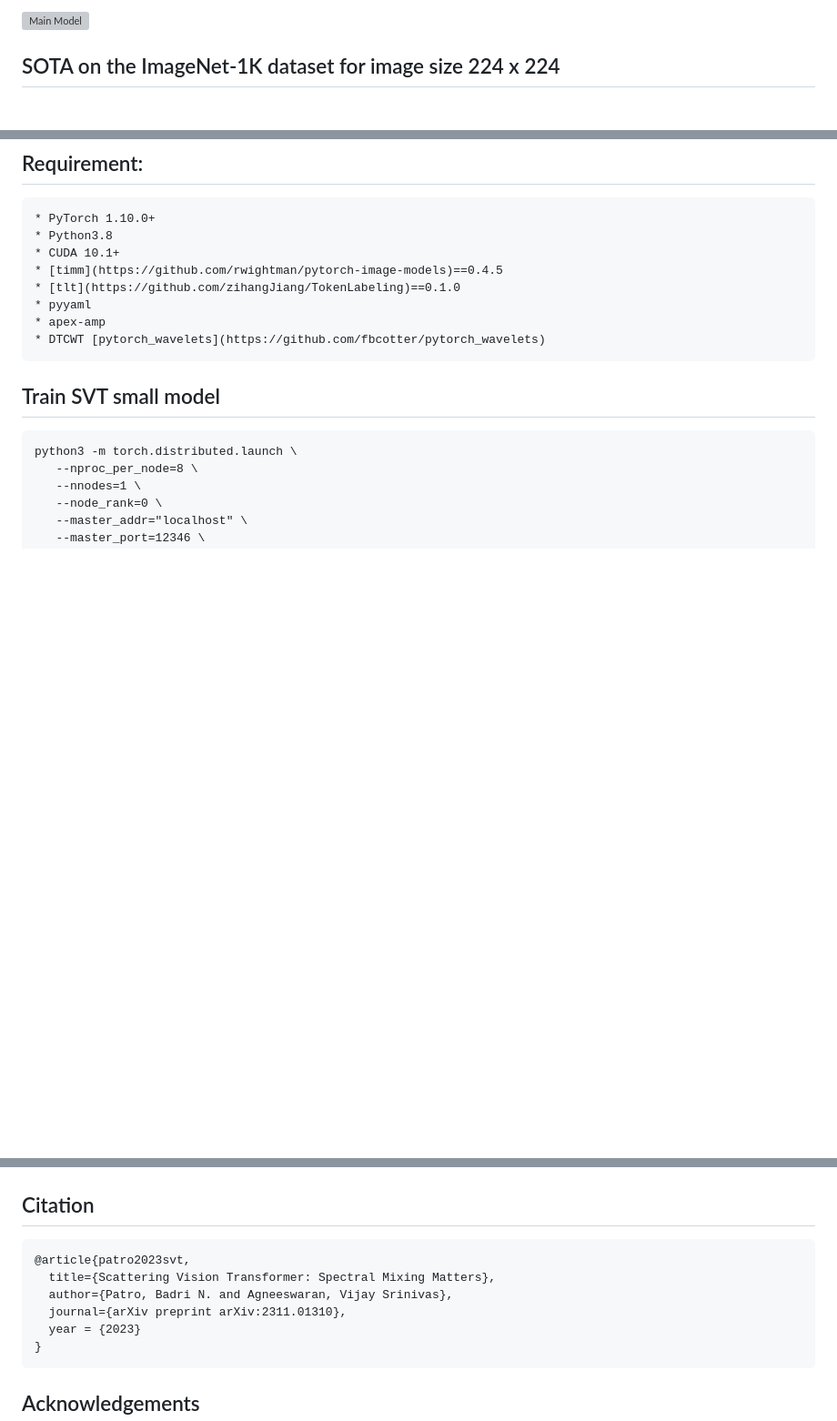
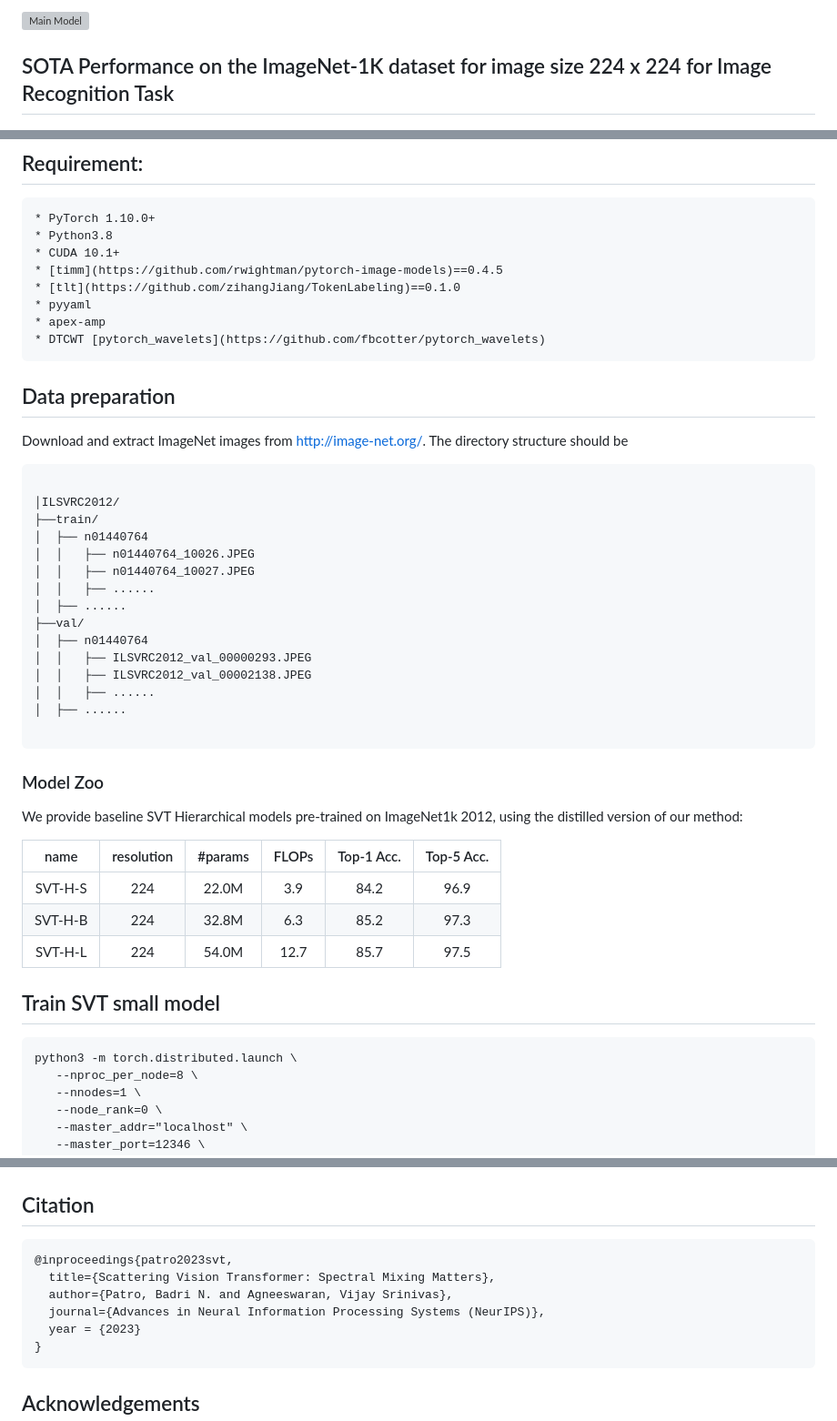
Before and after one commit to badripatro/svt, a Markdown page: README.md, 3 parts joined by grey strips. Shown: that part at 91% size. GitHub-like rendering; blank space fills up the shorter version; grey boxes are pictures that could not be loaded.

Commit message:
Update README.md
Signed-off-by: Badri Narayana Patro <patrobadri.iitb@gmail.com>

````diff
--- a/README.md
+++ b/README.md
@@ -19,7 +19,7 @@ Vision transformers have gained significant attention and achieved state-of-the-
 
 ![Main Model](images/SVT_main.png)
 
-## SOTA on the ImageNet-1K dataset for image size 224 x 224
+## SOTA Performance on the ImageNet-1K dataset for image size 224 x 224 for  Image Recognition Task
 
 ![SOTA](images/svt_sota.PNG)
 
@@ -35,6 +35,40 @@ Vision transformers have gained significant attention and achieved state-of-the-
 * apex-amp
 * DTCWT [pytorch_wavelets](https://github.com/fbcotter/pytorch_wavelets)
 ```
+
+
+## Data preparation
+
+Download and extract ImageNet images from http://image-net.org/. The directory structure should be
+
+```
+
+│ILSVRC2012/
+├──train/
+│  ├── n01440764
+│  │   ├── n01440764_10026.JPEG
+│  │   ├── n01440764_10027.JPEG
+│  │   ├── ......
+│  ├── ......
+├──val/
+│  ├── n01440764
+│  │   ├── ILSVRC2012_val_00000293.JPEG
+│  │   ├── ILSVRC2012_val_00002138.JPEG
+│  │   ├── ......
+│  ├── ......
+
+```
+
+
+### Model Zoo
+
+We provide baseline SVT Hierarchical models pre-trained on ImageNet1k 2012, using the distilled version of our method:
+
+| name | resolution | #params | FLOPs | Top-1 Acc. | Top-5 Acc. |
+| :---: | :---: | :---: | :---: | :---: | :---: |
+| SVT-H-S | 224 | 22.0M | 3.9 | 84.2  | 96.9 |
+| SVT-H-B | 224 | 32.8M | 6.3 |  85.2 | 97.3 |
+| SVT-H-L | 224 | 54.0M | 12.7 | 85.7 | 97.5 |
 
 
 ## Train SVT small model
@@ -80,10 +114,10 @@ python3 -m torch.distributed.launch \
 ## Citation
 
 ```
-@article{patro2023svt,
+@inproceedings{patro2023svt,
   title={Scattering Vision Transformer: Spectral Mixing Matters},
   author={Patro, Badri N. and Agneeswaran, Vijay Srinivas},
-  journal={arXiv preprint arXiv:2311.01310},
+  journal={Advances in Neural Information Processing Systems (NeurIPS)},
   year = {2023}
 }
 ```
````
